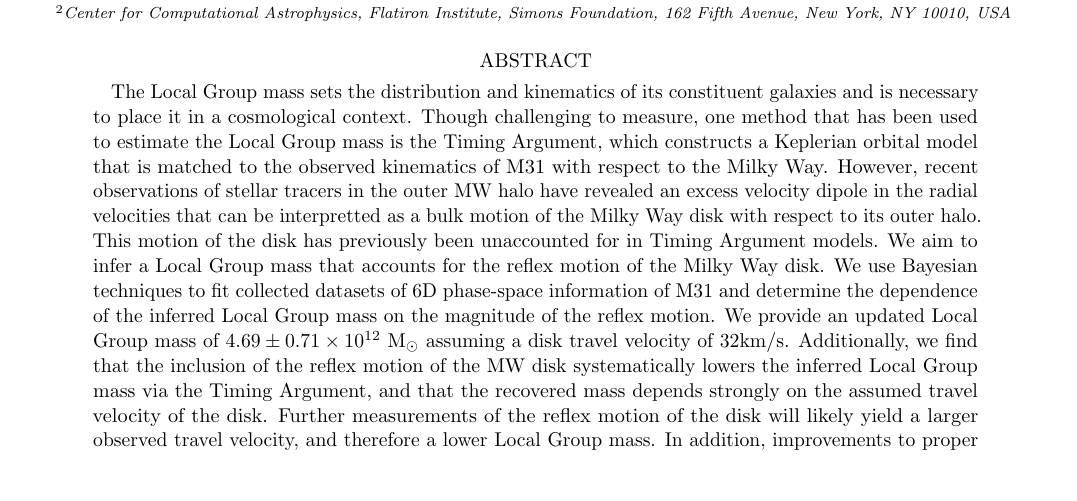
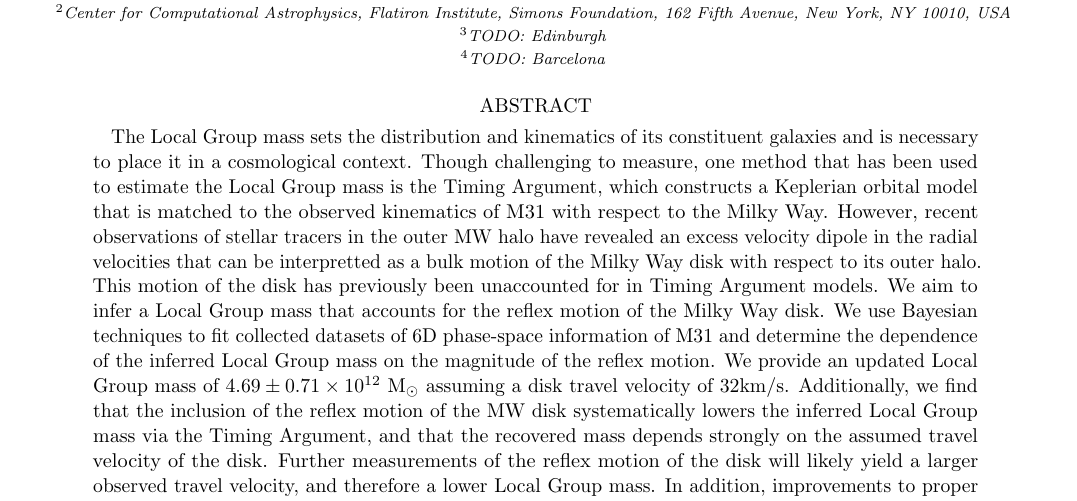
Before and after one commit to katiechambe/yellowCard, a LaTeX paper (paper/yellowCard_draft.tex): part of page 1 of 9, cut so that both start at the same text, the shorter picture padded with empty space. Compiled offline with pdfLaTeX.

Commit message:
author crap

```diff
--- a/paper/yellowCard_draft.tex
+++ b/paper/yellowCard_draft.tex
@@ -63,12 +63,21 @@
 
 % TODO: Alphabetical ok?
 \author{Gurtina Besla}
+\affiliation{\affuofa}
+
 \author{Emily Cunningham}
+\affiliation{\affcca}
+
 \author{Nicol\'{a}s Garavito-Camargo}
+\affiliation{\affcca}
+
 \author{Jorge Pe\~{n}arrubia}
+\affiliation{TODO: Edinburgh}
+
 \author{Michael Petersen}
+\affiliation{TODO: Barcelona}
 
-\author{Others?}
+% TODO: Any other authors??
 
 \begin{abstract}
     % \textbf{Context}
```
